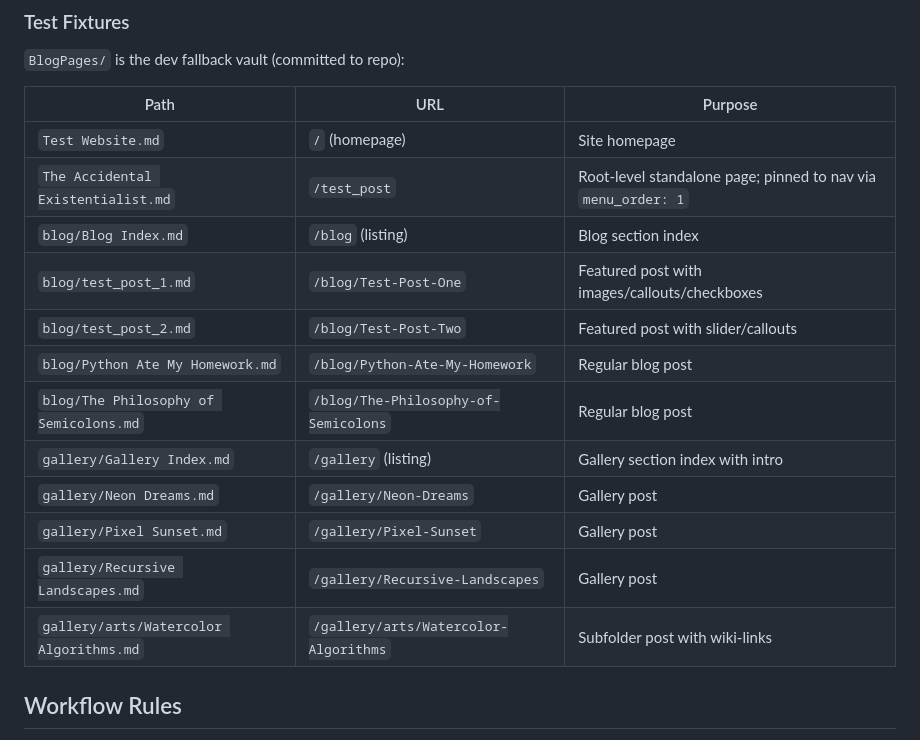
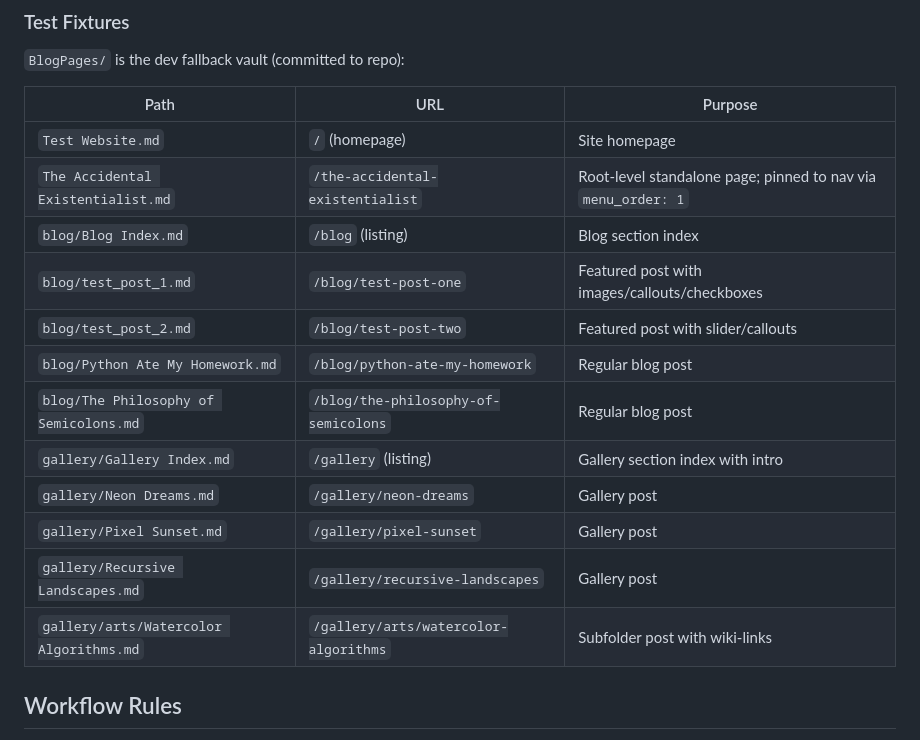
Before and after one commit to airenare/inkstone, a Markdown page: CLAUDE.md, the part around the change. Rendered like a GitHub page.

Commit message:
docs: fix test fixture URLs to lowercase

```diff
--- a/CLAUDE.md
+++ b/CLAUDE.md
@@ -151,17 +151,17 @@ Images/videos must be in an `_attachments/` subfolder **relative to the `.md` fi
 | Path | URL | Purpose |
 |------|-----|---------|
 | `Test Website.md` | `/` (homepage) | Site homepage |
-| `The Accidental Existentialist.md` | `/test_post` | Root-level standalone page; pinned to nav via `menu_order: 1` |
+| `The Accidental Existentialist.md` | `/the-accidental-existentialist` | Root-level standalone page; pinned to nav via `menu_order: 1` |
 | `blog/Blog Index.md` | `/blog` (listing) | Blog section index |
-| `blog/test_post_1.md` | `/blog/Test-Post-One` | Featured post with images/callouts/checkboxes |
-| `blog/test_post_2.md` | `/blog/Test-Post-Two` | Featured post with slider/callouts |
-| `blog/Python Ate My Homework.md` | `/blog/Python-Ate-My-Homework` | Regular blog post |
-| `blog/The Philosophy of Semicolons.md` | `/blog/The-Philosophy-of-Semicolons` | Regular blog post |
+| `blog/test_post_1.md` | `/blog/test-post-one` | Featured post with images/callouts/checkboxes |
+| `blog/test_post_2.md` | `/blog/test-post-two` | Featured post with slider/callouts |
+| `blog/Python Ate My Homework.md` | `/blog/python-ate-my-homework` | Regular blog post |
+| `blog/The Philosophy of Semicolons.md` | `/blog/the-philosophy-of-semicolons` | Regular blog post |
 | `gallery/Gallery Index.md` | `/gallery` (listing) | Gallery section index with intro |
-| `gallery/Neon Dreams.md` | `/gallery/Neon-Dreams` | Gallery post |
-| `gallery/Pixel Sunset.md` | `/gallery/Pixel-Sunset` | Gallery post |
-| `gallery/Recursive Landscapes.md` | `/gallery/Recursive-Landscapes` | Gallery post |
-| `gallery/arts/Watercolor Algorithms.md` | `/gallery/arts/Watercolor-Algorithms` | Subfolder post with wiki-links |
+| `gallery/Neon Dreams.md` | `/gallery/neon-dreams` | Gallery post |
+| `gallery/Pixel Sunset.md` | `/gallery/pixel-sunset` | Gallery post |
+| `gallery/Recursive Landscapes.md` | `/gallery/recursive-landscapes` | Gallery post |
+| `gallery/arts/Watercolor Algorithms.md` | `/gallery/arts/watercolor-algorithms` | Subfolder post with wiki-links |
 
 ## Workflow Rules
 
```
